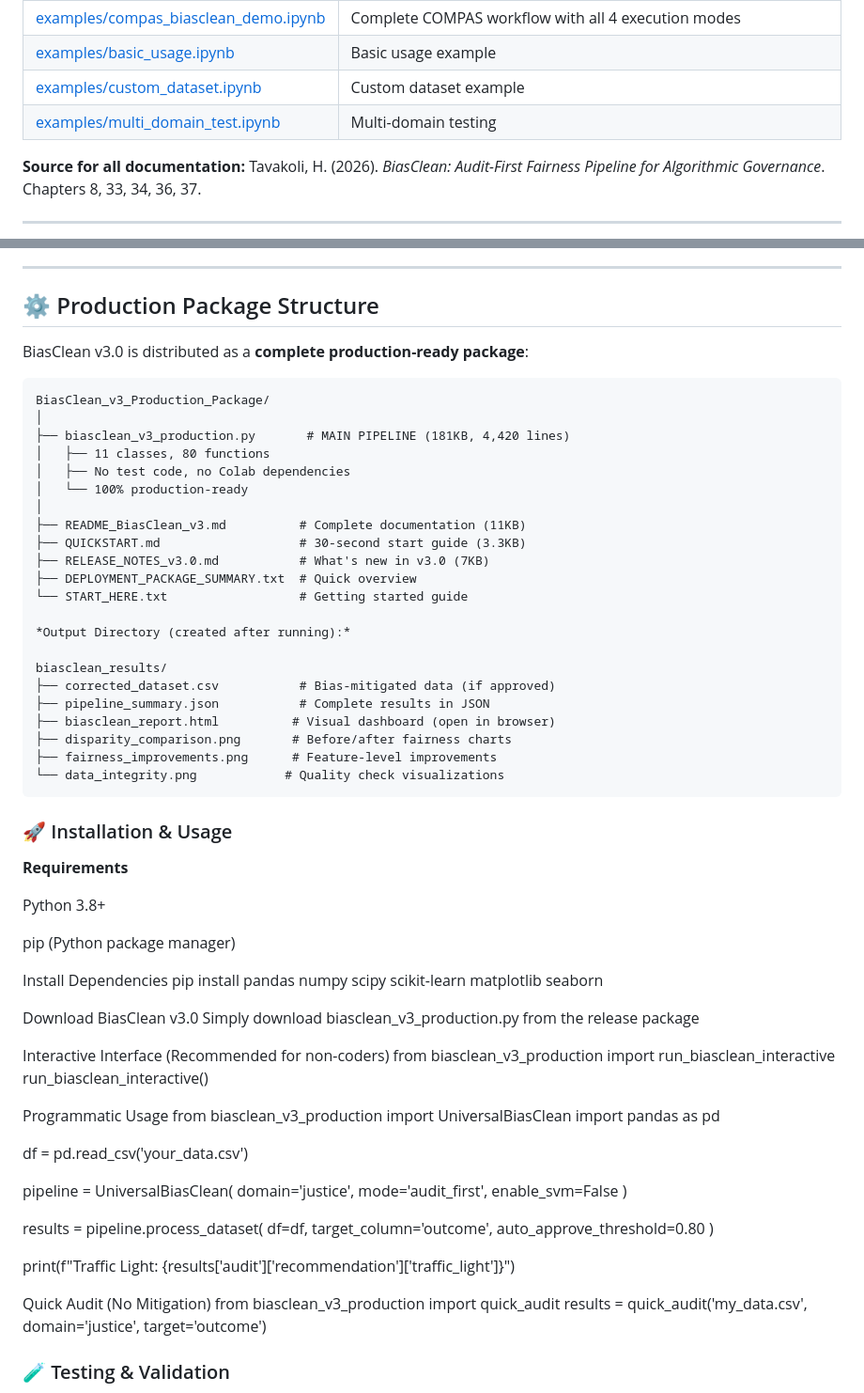
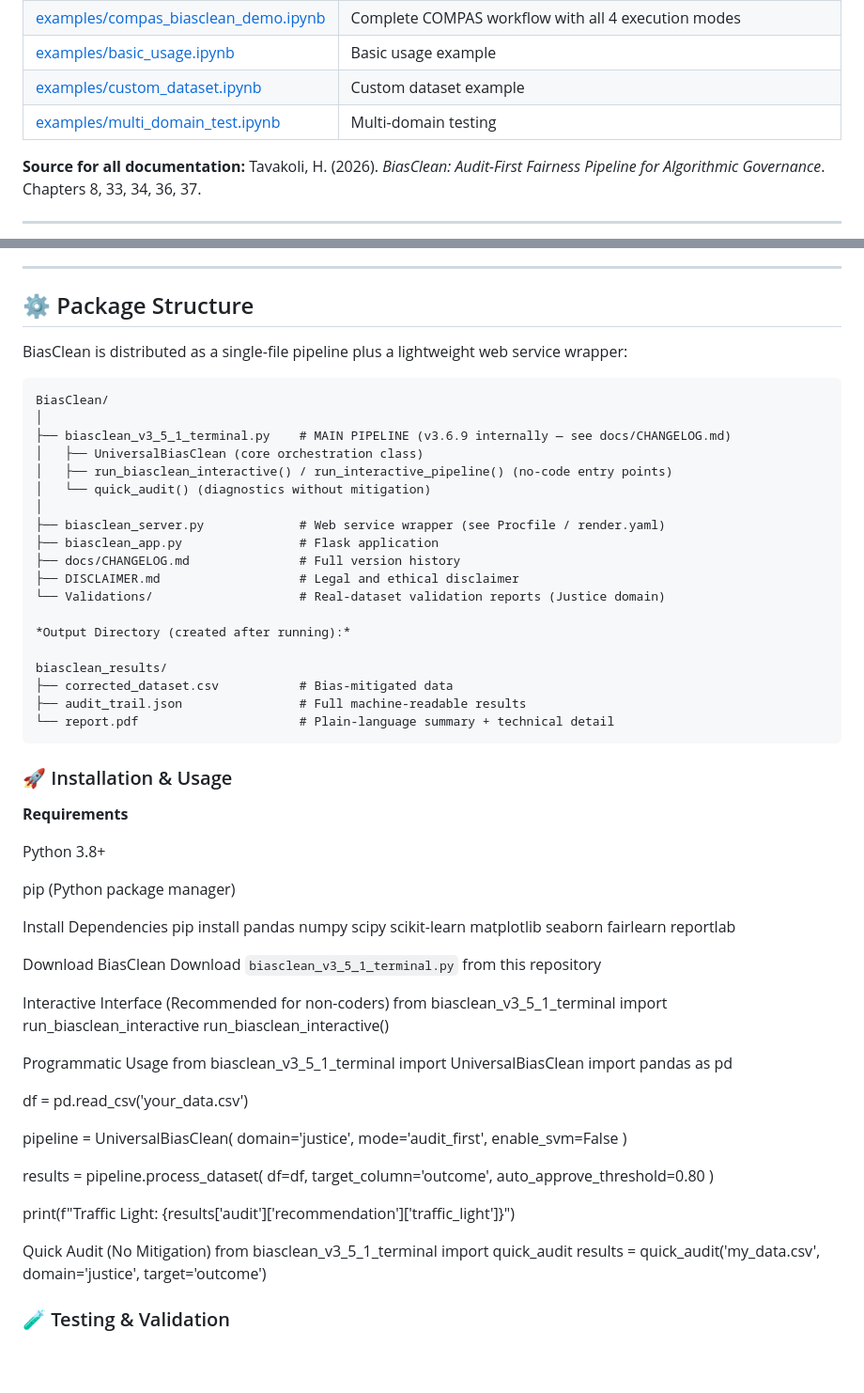
Before and after one commit to AI-Fairness-com/BiasClean, a Markdown page: README.md, 2 parts joined by grey strips. Shown at 94% size. Rendered like a GitHub page; blank space fills up the shorter version.

````diff
--- a/README.md
+++ b/README.md
@@ -72,6 +69,16 @@ pipeline = UniversalBiasClean(domain='justice', mode='audit_first')
 | [examples/basic_usage.ipynb](examples/basic_usage.ipynb) | Basic usage example |
 | [examples/custom_dataset.ipynb](examples/custom_dataset.ipynb) | Custom dataset example |
 | [examples/multi_domain_test.ipynb](examples/multi_domain_test.ipynb) | Multi-domain testing |
+
+<!-- Note: docs/thresholds.md, docs/weighting.md, and docs/tradeoffs.md above
+     do not currently resolve — docs/ contains different files instead
+     (architecture.md, domains.md, DOMAIN_SPECIALIZATION_GUIDE.md, etc.).
+     The examples/*.ipynb links were checked and do exist. This predates this
+     update and is a separate, pre-existing issue from the version-number
+     staleness — flagged rather than silently removed, since the three docs/
+     files may exist elsewhere and just need uploading, or the links may need
+     retargeting to the docs/ files that do exist. -->
+
 
 **Source for all documentation:** Tavakoli, H. (2026). *BiasClean: Audit-First Fairness Pipeline for Algorithmic Governance*. Chapters 8, 33, 34, 36, 37.
 
@@ -187,45 +194,30 @@ BiasClean is specifically engineered for the UK context, moving beyond generic f
 
 ---
 
-## ⚙️ Production Package Structure
+## ⚙️ Package Structure
 
-<!-- TODO(Hamid): everything in this section — the module name
-     `biasclean_v3_production`, the package file list (README_BiasClean_v3.md,
-     QUICKSTART.md, RELEASE_NOTES_v3.0.md, DEPLOYMENT_PACKAGE_SUMMARY.txt,
-     START_HERE.txt) — doesn't match what's actually in this repo (the real file
-     is biasclean_v3_terminal.py, none of those other files exist here) or the
-     locally-developed biasclean_v3_5_1_terminal.py this validation round used.
-     This predates this update, not introduced by it. Left untouched rather than
-     guessing at the right module name for every code example below, since a
-     wrong guess here would break every copy-pasted snippet in this section.
-     Needs a decision on which filename is authoritative before this section can
-     be corrected. -->
-
-BiasClean v3.0 is distributed as a **complete production-ready package**:
+BiasClean is distributed as a single-file pipeline plus a lightweight web service wrapper:
 
 ```
-BiasClean_v3_Production_Package/
+BiasClean/
 │
-├── biasclean_v3_production.py       # MAIN PIPELINE (181KB, 4,420 lines)
-│   ├── 11 classes, 80 functions
-│   ├── No test code, no Colab dependencies
-│   └── 100% production-ready
+├── biasclean_v3_5_1_terminal.py    # MAIN PIPELINE (v3.6.9 internally — see docs/CHANGELOG.md)
+│   ├── UniversalBiasClean (core orchestration class)
+│   ├── run_biasclean_interactive() / run_interactive_pipeline() (no-code entry points)
+│   └── quick_audit() (diagnostics without mitigation)
 │
-├── README_BiasClean_v3.md          # Complete documentation (11KB)
-├── QUICKSTART.md                   # 30-second start guide (3.3KB)
-├── RELEASE_NOTES_v3.0.md           # What's new in v3.0 (7KB)
-├── DEPLOYMENT_PACKAGE_SUMMARY.txt  # Quick overview
-└── START_HERE.txt                  # Getting started guide
+├── biasclean_server.py             # Web service wrapper (see Procfile / render.yaml)
+├── biasclean_app.py                # Flask application
+├── docs/CHANGELOG.md               # Full version history
+├── DISCLAIMER.md                   # Legal and ethical disclaimer
+└── Validations/                    # Real-dataset validation reports (Justice domain)
 
 *Output Directory (created after running):*
 
 biasclean_results/
-├── corrected_dataset.csv           # Bias-mitigated data (if approved)
-├── pipeline_summary.json           # Complete results in JSON
-├── biasclean_report.html          # Visual dashboard (open in browser)
-├── disparity_comparison.png       # Before/after fairness charts
-├── fairness_improvements.png      # Feature-level improvements
-└── data_integrity.png            # Quality check visualizations
+├── corrected_dataset.csv           # Bias-mitigated data
+├── audit_trail.json                # Full machine-readable results
+└── report.pdf                      # Plain-language summary + technical detail
 ```
 
 ### 🚀 Installation & Usage
@@ -237,17 +229,17 @@ Python 3.8+
 pip (Python package manager)
 
 Install Dependencies
-pip install pandas numpy scipy scikit-learn matplotlib seaborn
+pip install pandas numpy scipy scikit-learn matplotlib seaborn fairlearn reportlab
 
-Download BiasClean v3.0
-Simply download biasclean_v3_production.py from the release package
+Download BiasClean
+Download `biasclean_v3_5_1_terminal.py` from this repository
 
 Interactive Interface (Recommended for non-coders)
-from biasclean_v3_production import run_biasclean_interactive
+from biasclean_v3_5_1_terminal import run_biasclean_interactive
 run_biasclean_interactive()
 
 Programmatic Usage
-from biasclean_v3_production import UniversalBiasClean
+from biasclean_v3_5_1_terminal import UniversalBiasClean
 import pandas as pd
 
 df = pd.read_csv('your_data.csv')
@@ -267,7 +259,7 @@ results = pipeline.process_dataset(
 print(f"Traffic Light: {results['audit']['recommendation']['traffic_light']}")
 
 Quick Audit (No Mitigation)
-from biasclean_v3_production import quick_audit
+from biasclean_v3_5_1_terminal import quick_audit
 results = quick_audit('my_data.csv', domain='justice', target='outcome')
 
 ### 🧪 Testing & Validation
````
Also changed, not shown: other parts of README.md (+8 -11 lines).
